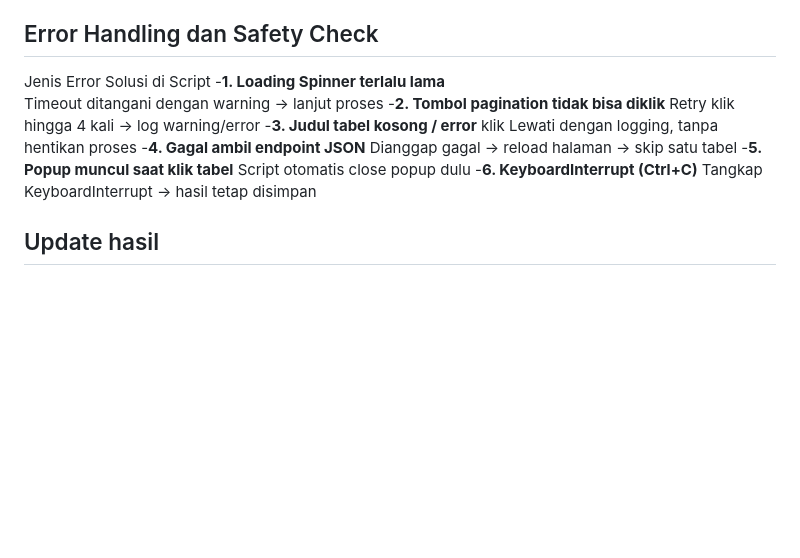
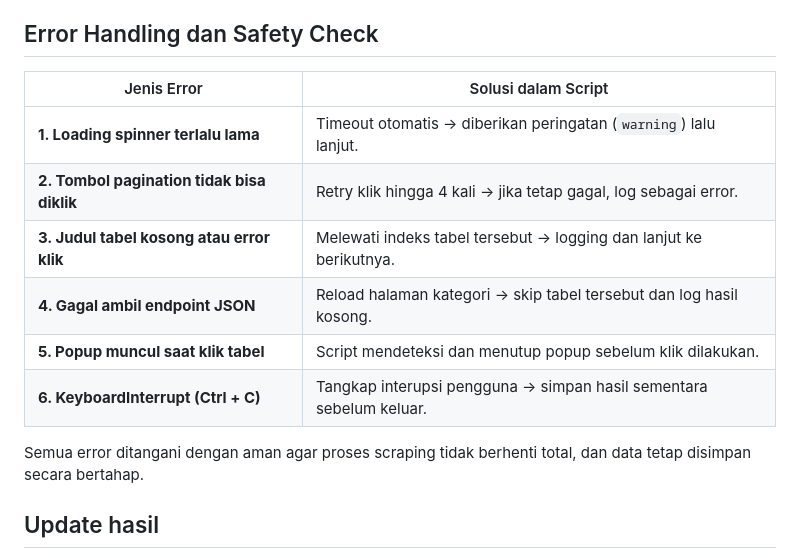
Before and after one commit to Zegardwg/Tes_datasaintis, a Markdown page: README.md, the part around the change. Drawn GitHub-style; blank space fills up the shorter version.

```diff
--- a/README.md
+++ b/README.md
@@ -88,19 +88,17 @@ Dari salah satu API URL yang diambil, lakukan pengambilan data JSON, lalu **modi
 
 
 ## Error Handling dan Safety Check
-Jenis Error	Solusi di Script
--**1. Loading Spinner terlalu lama**
-Timeout ditangani dengan warning → lanjut proses
--**2. Tombol pagination tidak bisa diklik**
-Retry klik hingga 4 kali → log warning/error
--**3. Judul tabel kosong / error**
-klik	Lewati dengan logging, tanpa hentikan proses
--**4. Gagal ambil endpoint JSON**
-Dianggap gagal → reload halaman → skip satu tabel
--**5. Popup muncul saat klik tabel**
-Script otomatis close popup dulu
--**6. KeyboardInterrupt (Ctrl+C)**
-Tangkap KeyboardInterrupt → hasil tetap disimpan
+
+| Jenis Error                               | Solusi dalam Script                                               |
+|-------------------------------------------|-------------------------------------------------------------------|
+| **1. Loading spinner terlalu lama**       | Timeout otomatis → diberikan peringatan (`warning`) lalu lanjut. |
+| **2. Tombol pagination tidak bisa diklik**| Retry klik hingga 4 kali → jika tetap gagal, log sebagai error.   |
+| **3. Judul tabel kosong atau error klik** | Melewati indeks tabel tersebut → logging dan lanjut ke berikutnya.|
+| **4. Gagal ambil endpoint JSON**          | Reload halaman kategori → skip tabel tersebut dan log hasil kosong.|
+| **5. Popup muncul saat klik tabel**       | Script mendeteksi dan menutup popup sebelum klik dilakukan.       |
+| **6. KeyboardInterrupt (Ctrl + C)**       | Tangkap interupsi pengguna → simpan hasil sementara sebelum keluar.|
+
+Semua error ditangani dengan aman agar proses scraping tidak berhenti total, dan data tetap disimpan secara bertahap.
 
 ## Update hasil
 - **WebAPI URL**: Hasil pada [WebAPI_KEY] sudah otomatis diupdate dengan URL yang baru dengan BPS APIs provides programmatic access to read BPS data
```
